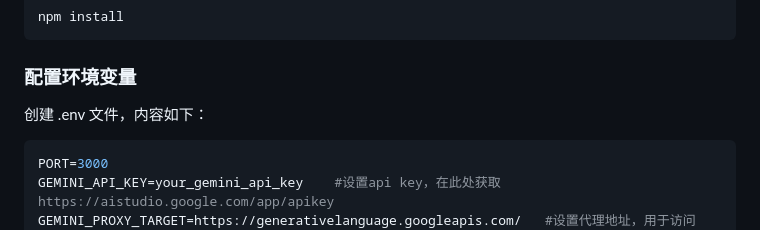
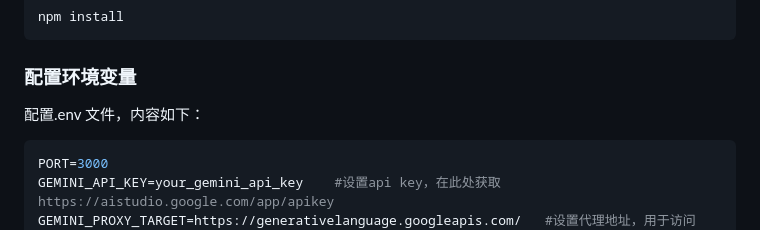
Before and after one commit to LanRhyme/Web-MinecraftLogAnalyzer, a Markdown page: README.md, the part around the change. Drawn GitHub-style; folded sections open.

Commit message:
自己优化

````diff
--- a/README.md
+++ b/README.md
@@ -62,7 +62,7 @@ npm install
 </details>
 
 ### 配置环境变量
-创建 .env 文件，内容如下：
+配置.env 文件，内容如下：
 
 ```env
 PORT=3000
````
